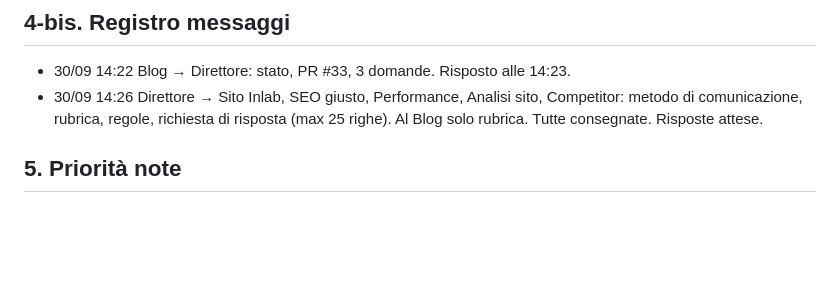
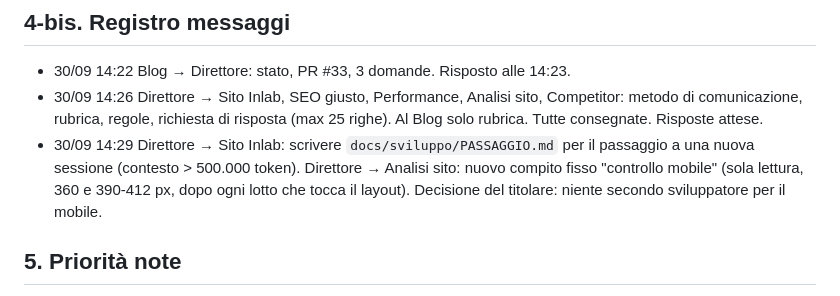
Before and after one commit to inlabcommunication/sitoweb, a Markdown page: docs/direzione/MAPPA-PROGETTO.md, the part around the change. Drawn GitHub-style; blank space fills up the shorter version.

Commit message:
Direzione: passaggio di Sito Inlab e controllo mobile
Co-Authored-By: Claude Opus 5.5 <noreply@anthropic.com>
Claude-Session: https://claude.ai/code/session_01AreWGaDhEeTCs3CDmdifT7

```diff
--- a/docs/direzione/MAPPA-PROGETTO.md
+++ b/docs/direzione/MAPPA-PROGETTO.md
@@ -65,6 +65,7 @@ Aggiornata al **30/09/2026**. Fonte: repository (main e branch di ogni sessione)
 
 - 30/09 14:22 Blog → Direttore: stato, PR #33, 3 domande. Risposto alle 14:23.
 - 30/09 14:26 Direttore → Sito Inlab, SEO giusto, Performance, Analisi sito, Competitor: metodo di comunicazione, rubrica, regole, richiesta di risposta (max 25 righe). Al Blog solo rubrica. Tutte consegnate. Risposte attese.
+- 30/09 14:29 Direttore → Sito Inlab: scrivere `docs/sviluppo/PASSAGGIO.md` per il passaggio a una nuova sessione (contesto > 500.000 token). Direttore → Analisi sito: nuovo compito fisso "controllo mobile" (sola lettura, 360 e 390-412 px, dopo ogni lotto che tocca il layout). Decisione del titolare: niente secondo sviluppatore per il mobile.
 
 ## 5. Priorità note
 
```
